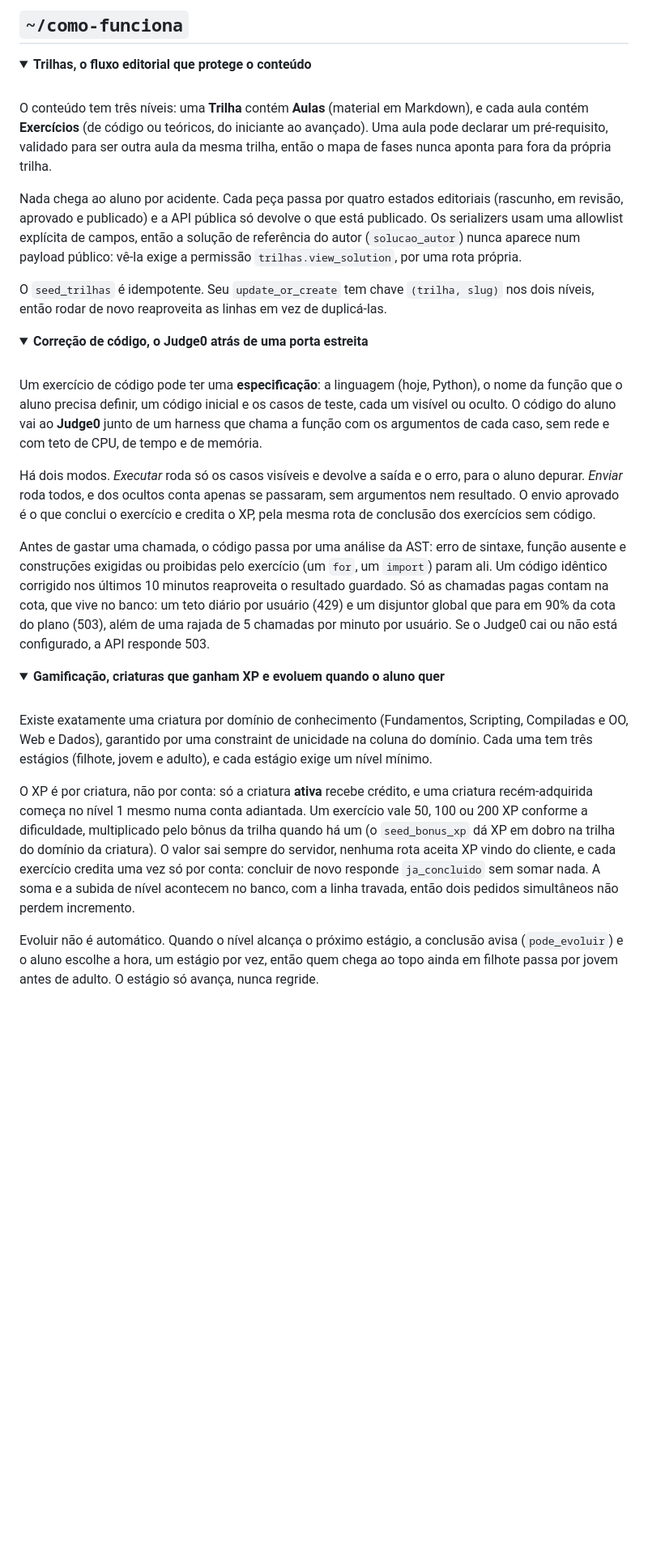
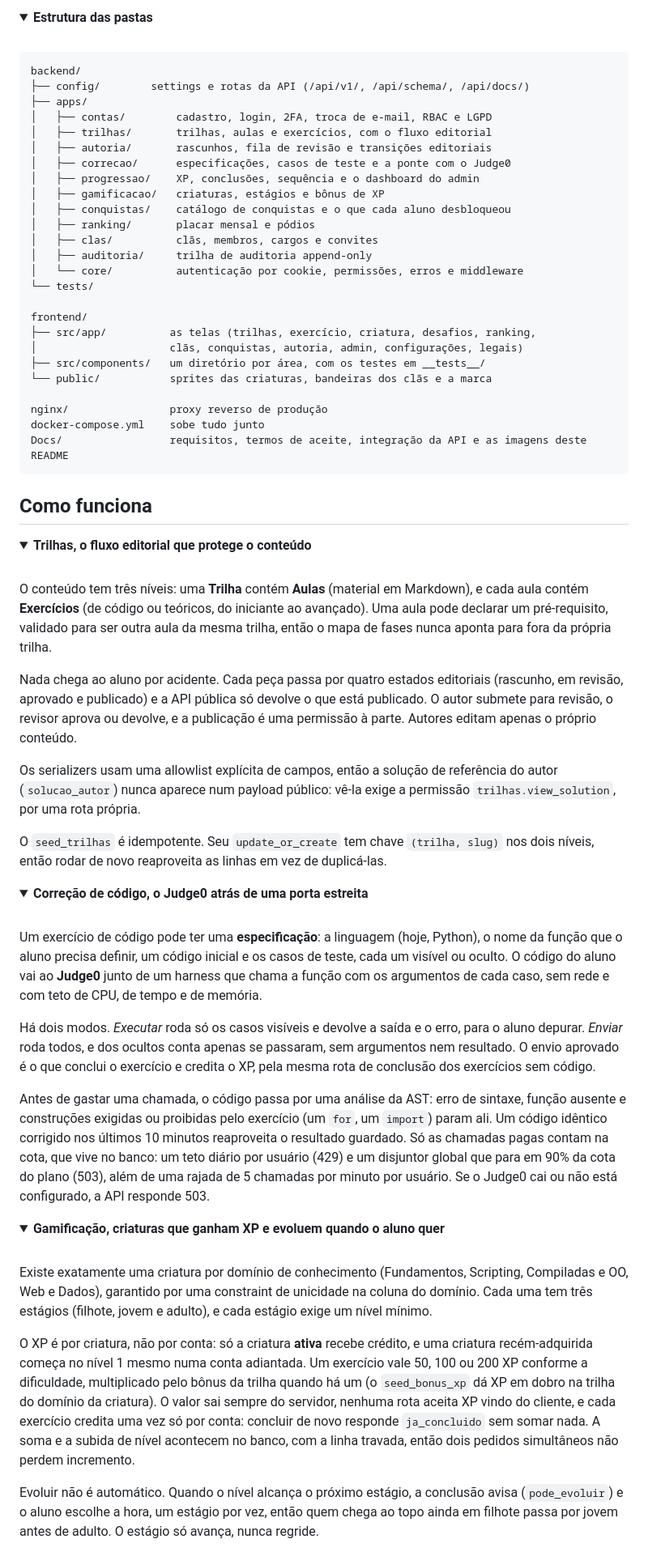
Before and after one commit to mj01px/code-quest, a Markdown page: README.md, the part around one of its changes. Shown at 81% size. Rendered like a GitHub page; folded sections open; blank space fills up the shorter version.

````diff
--- a/README.md
+++ b/README.md
@@ -287,71 +204,73 @@ python manage.py runserver 8000       # → http://localhost:8000
 
-## `~/como-funciona`
+<details>
+<summary><b>Estrutura das pastas</b></summary>
+<br>
+
+```
+backend/
+├── config/        settings e rotas da API (/api/v1/, /api/schema/, /api/docs/)
+├── apps/
+│   ├── contas/        cadastro, login, 2FA, troca de e-mail, RBAC e LGPD
+│   ├── trilhas/       trilhas, aulas e exercícios, com o fluxo editorial
+│   ├── autoria/       rascunhos, fila de revisão e transições editoriais
+│   ├── correcao/      especificações, casos de teste e a ponte com o Judge0
+│   ├── progressao/    XP, conclusões, sequência e o dashboard do admin
+│   ├── gamificacao/   criaturas, estágios e bônus de XP
+│   ├── conquistas/    catálogo de conquistas e o que cada aluno desbloqueou
+│   ├── ranking/       placar mensal e pódios
+│   ├── clas/          clãs, membros, cargos e convites
+│   ├── auditoria/     trilha de auditoria append-only
+│   └── core/          autenticação por cookie, permissões, erros e middleware
+└── tests/
+
+frontend/
+├── src/app/          as telas (trilhas, exercício, criatura, desafios, ranking,
+│                     clãs, conquistas, autoria, admin, configurações, legais)
+├── src/components/   um diretório por área, com os testes em __tests__/
+└── public/           sprites das criaturas, bandeiras dos clãs e a marca
+
+nginx/                proxy reverso de produção
+docker-compose.yml    sobe tudo junto
+Docs/                 requisitos, termos de aceite, integração da API e as imagens deste README
+```
+
+</details>
+
+## Como funciona
 
 <details>
 <summary><b>Trilhas, o fluxo editorial que protege o conteúdo</b></summary>
-<br/>
+<br>
 
-O conteúdo tem três níveis: uma **Trilha** contém **Aulas** (material em Markdown), e
-cada aula contém **Exercícios** (de código ou teóricos, do iniciante ao avançado).
-Uma aula pode declarar um pré-requisito, validado para ser outra aula da mesma
-trilha, então o mapa de fases nunca aponta para fora da própria trilha.
+O conteúdo tem três níveis: uma **Trilha** contém **Aulas** (material em Markdown), e cada aula contém **Exercícios** (de código ou teóricos, do iniciante ao avançado). Uma aula pode declarar um pré-requisito, validado para ser outra aula da mesma trilha, então o mapa de fases nunca aponta para fora da própria trilha.
 
-Nada chega ao aluno por acidente. Cada peça passa por quatro estados editoriais
-(rascunho, em revisão, aprovado e publicado) e a API pública só devolve o que está
-publicado. Os serializers usam uma allowlist explícita de campos, então a solução de
-referência do autor (`solucao_autor`) nunca aparece num payload público: vê-la exige
-a permissão `trilhas.view_solution`, por uma rota própria.
+Nada chega ao aluno por acidente. Cada peça passa por quatro estados editoriais (rascunho, em revisão, aprovado e publicado) e a API pública só devolve o que está publicado. O autor submete para revisão, o revisor aprova ou devolve, e a publicação é uma permissão à parte. Autores editam apenas o próprio conteúdo.
 
-O `seed_trilhas` é idempotente. Seu `update_or_create` tem chave `(trilha, slug)` nos
-dois níveis, então rodar de novo reaproveita as linhas em vez de duplicá-las.
+Os serializers usam uma allowlist explícita de campos, então a solução de referência do autor (`solucao_autor`) nunca aparece num payload público: vê-la exige a permissão `trilhas.view_solution`, por uma rota própria.
+
+O `seed_trilhas` é idempotente. Seu `update_or_create` tem chave `(trilha, slug)` nos dois níveis, então rodar de novo reaproveita as linhas em vez de duplicá-las.
 
 </details>
 
 <details>
 <summary><b>Correção de código, o Judge0 atrás de uma porta estreita</b></summary>
-<br/>
+<br>
 
-Um exercício de código pode ter uma **especificação**: a linguagem (hoje, Python), o
-nome da função que o aluno precisa definir, um código inicial e os casos de teste,
-cada um visível ou oculto. O código do aluno vai ao **Judge0** junto de um harness que
-chama a função com os argumentos de cada caso, sem rede e com teto de CPU, de tempo e
-de memória.
+Um exercício de código pode ter uma **especificação**: a linguagem (hoje, Python), o nome da função que o aluno precisa definir, um código inicial e os casos de teste, cada um visível ou oculto. O código do aluno vai ao **Judge0** junto de um harness que chama a função com os argumentos de cada caso, sem rede e com teto de CPU, de tempo e de memória.
 
-Há dois modos. *Executar* roda só os casos visíveis e devolve a saída e o erro, para
-o aluno depurar. *Enviar* roda todos, e dos ocultos conta apenas se passaram, sem
-argumentos nem resultado. O envio aprovado é o que conclui o exercício e credita o
-XP, pela mesma rota de conclusão dos exercícios sem código.
+Há dois modos. *Executar* roda só os casos visíveis e devolve a saída e o erro, para o aluno depurar. *Enviar* roda todos, e dos ocultos conta apenas se passaram, sem argumentos nem resultado. O envio aprovado é o que conclui o exercício e credita o XP, pela mesma rota de conclusão dos exercícios sem código.
 
-Antes de gastar uma chamada, o código passa por uma análise da AST: erro de sintaxe,
-função ausente e construções exigidas ou proibidas pelo exercício (um `for`, um
-`import`) param ali. Um código idêntico corrigido nos últimos 10 minutos reaproveita
-o resultado guardado. Só as chamadas pagas contam na cota, que vive no banco: um teto
-diário por usuário (429) e um disjuntor global que para em 90% da cota do plano
-(503), além de uma rajada de 5 chamadas por minuto por usuário. Se o Judge0 cai ou
-não está configurado, a API responde 503.
+Antes de gastar uma chamada, o código passa por uma análise da AST: erro de sintaxe, função ausente e construções exigidas ou proibidas pelo exercício (um `for`, um `import`) param ali. Um código idêntico corrigido nos últimos 10 minutos reaproveita o resultado guardado. Só as chamadas pagas contam na cota, que vive no banco: um teto diário por usuário (429) e um disjuntor global que para em 90% da cota do plano (503), além de uma rajada de 5 chamadas por minuto por usuário. Se o Judge0 cai ou não está configurado, a API responde 503.
 
 </details>
 
 <details>
 <summary><b>Gamificação, criaturas que ganham XP e evoluem quando o aluno quer</b></summary>
-<br/>
+<br>
 
-Existe exatamente uma criatura por domínio de conhecimento (Fundamentos, Scripting,
-Compiladas e OO, Web e Dados), garantido por uma constraint de unicidade na coluna do
-domínio. Cada uma tem três estágios (filhote, jovem e adulto), e cada estágio exige
-um nível mínimo.
+Existe exatamente uma criatura por domínio de conhecimento (Fundamentos, Scripting, Compiladas e OO, Web e Dados), garantido por uma constraint de unicidade na coluna do domínio. Cada uma tem três estágios (filhote, jovem e adulto), e cada estágio exige um nível mínimo.
 
-O XP é por criatura, não por conta: só a criatura **ativa** recebe crédito, e uma
-criatura recém-adquirida começa no nível 1 mesmo numa conta adiantada. Um exercício
-vale 50, 100 ou 200 XP conforme a dificuldade, multiplicado pelo bônus da trilha
-quando há um (o `seed_bonus_xp` dá XP em dobro na trilha do domínio da criatura). O
-valor sai sempre do servidor, nenhuma rota aceita XP vindo do cliente, e cada
-exercício credita uma vez só por conta: concluir de novo responde `ja_concluido` sem
-somar nada. A soma e a subida de nível acontecem no banco, com a linha travada, então
-dois pedidos simultâneos não perdem incremento.
+O XP é por criatura, não por conta: só a criatura **ativa** recebe crédito, e uma criatura recém-adquirida começa no nível 1 mesmo numa conta adiantada. Um exercício vale 50, 100 ou 200 XP conforme a dificuldade, multiplicado pelo bônus da trilha quando há um (o `seed_bonus_xp` dá XP em dobro na trilha do domínio da criatura). O valor sai sempre do servidor, nenhuma rota aceita XP vindo do cliente, e cada exercício credita uma vez só por conta: concluir de novo responde `ja_concluido` sem somar nada. A soma e a subida de nível acontecem no banco, com a linha travada, então dois pedidos simultâneos não perdem incremento.
 
-Evoluir não é automático. Quando o nível alcança o próximo estágio, a conclusão avisa
-(`pode_evoluir`) e o aluno escolhe a hora, um estágio por vez, então quem chega ao
-topo ainda em filhote passa por jovem antes de adulto. O estágio só avança, nunca
-regride.
+Evoluir não é automático. Quando o nível alcança o próximo estágio, a conclusão avisa (`pode_evoluir`) e o aluno escolhe a hora, um estágio por vez, então quem chega ao topo ainda em filhote passa por jovem antes de adulto. O estágio só avança, nunca regride.
 
````
Also changed, not shown: other parts of README.md (+191 -251 lines), Docs/readme/banner.png (added), Docs/readme/jornada.png (added), Docs/readme/vitrine.png (added).
